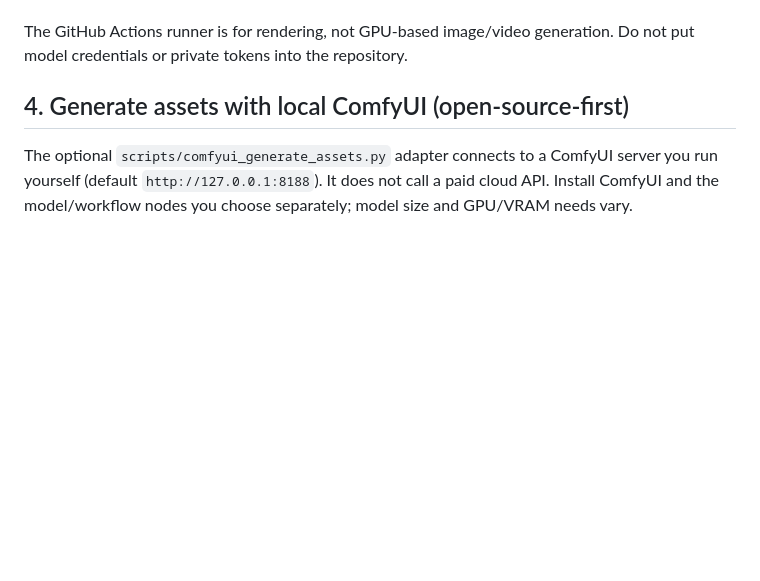
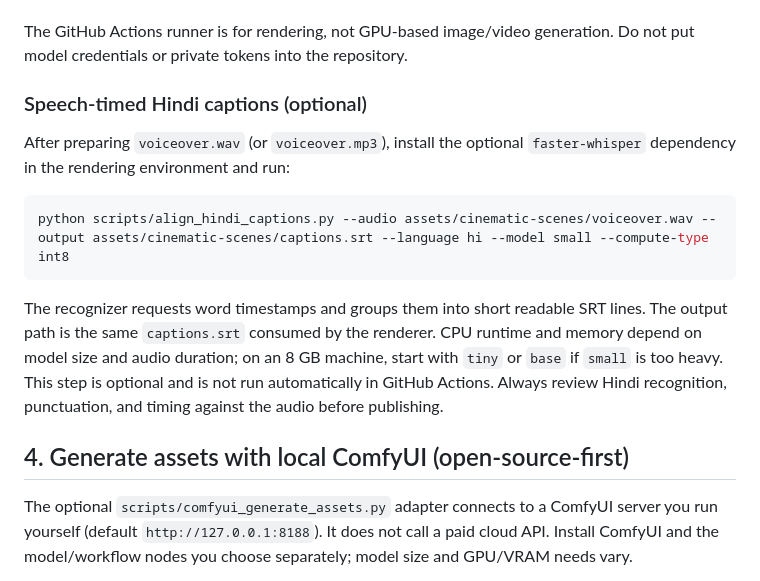
Before and after one commit to Avdhesh-khutar/YouTube-Ai-MCP, a Markdown page: CINEMATIC_PIPELINE.md, the part around the change. Drawn GitHub-style; blank space fills up the shorter version.

Commit message:
docs: add speech-timed Hindi subtitle generation steps

````diff
--- a/CINEMATIC_PIPELINE.md
+++ b/CINEMATIC_PIPELINE.md
@@ -98,6 +98,23 @@ Suggested local-first workflow:
 
 The GitHub Actions runner is for rendering, not GPU-based image/video generation. Do not put model credentials or private tokens into the repository.
 
+### Speech-timed Hindi captions (optional)
+
+After preparing `voiceover.wav` (or `voiceover.mp3`), install the optional
+`faster-whisper` dependency in the rendering environment and run:
+
+```bash
+python scripts/align_hindi_captions.py --audio assets/cinematic-scenes/voiceover.wav --output assets/cinematic-scenes/captions.srt --language hi --model small --compute-type int8
+```
+
+The recognizer requests word timestamps and groups them into short readable SRT
+lines. The output path is the same `captions.srt` consumed by the renderer.
+CPU runtime and memory depend on model size and audio duration; on an 8 GB
+machine, start with `tiny` or `base` if `small` is too heavy. This step is
+optional and is not run automatically in GitHub Actions. Always review Hindi
+recognition, punctuation, and timing against the audio before publishing.
+
+
 
 ## 4. Generate assets with local ComfyUI (open-source-first)
 
````
